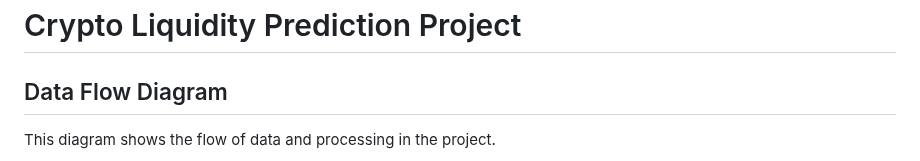
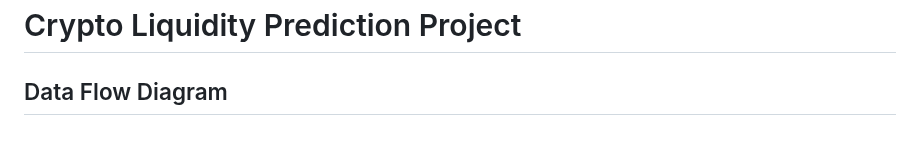
Before and after one commit to surajkakulte188/Crypto-Liquidity-Forecasting-Project, a Markdown page: Documents/HLD_Document.md, the part around one of its changes. Rendered like a GitHub page; blank space fills up the shorter version.

````diff
--- a/Documents/HLD_Document.md
+++ b/Documents/HLD_Document.md
@@ -113,8 +113,6 @@ Responsibilities:
 
 ## Data Flow Diagram
 
-This diagram shows the flow of data and processing in the project.
-
 ```mermaid
 flowchart LR
     A["Raw CSVs (data/raw)"] --> B["Preprocess & Merge\n(clean + label)"]
````
Also changed, not shown: other parts of Documents/HLD_Document.md (+1 -1 lines).
